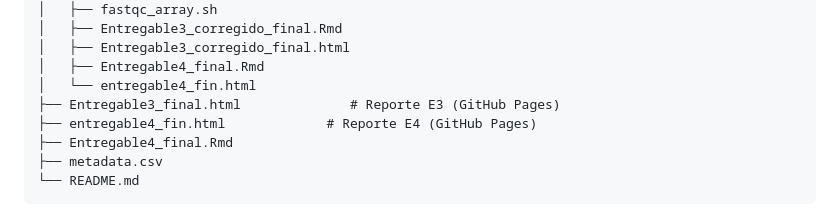
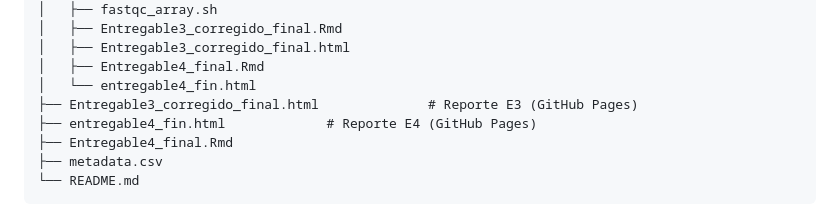
Before and after one commit to Rubi2120/RNAseq_Equipo4, a Markdown page: README.md, the part around one of its changes. GitHub-like rendering.

Commit message:
Actualizar enlace Entregable 3 en README

```diff
--- a/README.md
+++ b/README.md
@@ -99,7 +99,7 @@ RNAseq_Equipo4/
 │   ├── Entregable3_corregido_final.html
 │   ├── Entregable4_final.Rmd
 │   └── entregable4_fin.html
-├── Entregable3_final.html              # Reporte E3 (GitHub Pages)
+├── Entregable3_corregido_final.html              # Reporte E3 (GitHub Pages)
 ├── entregable4_fin.html             # Reporte E4 (GitHub Pages)
 ├── Entregable4_final.Rmd
 ├── metadata.csv
```
Also changed, not shown: other parts of README.md (+1 -1 lines).
